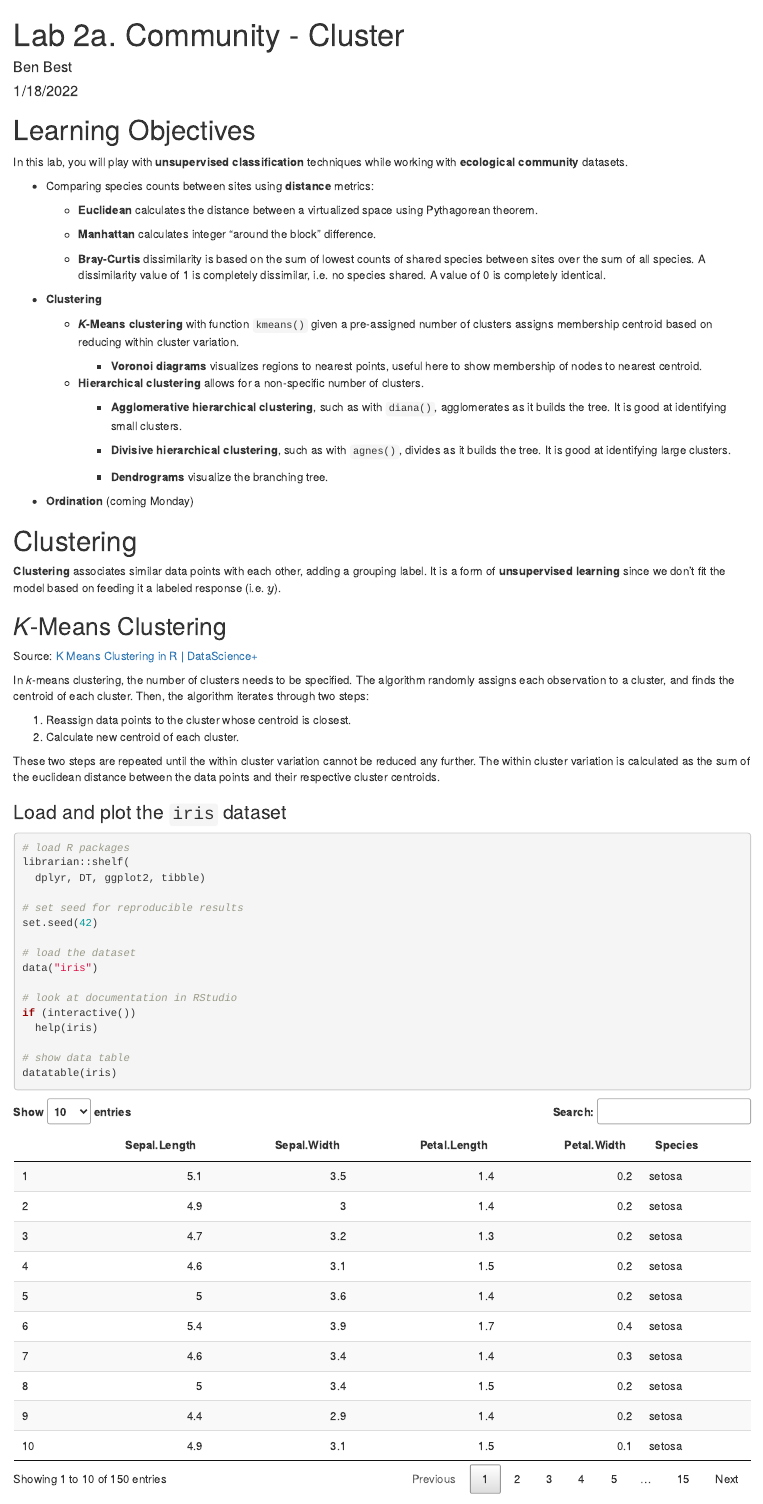
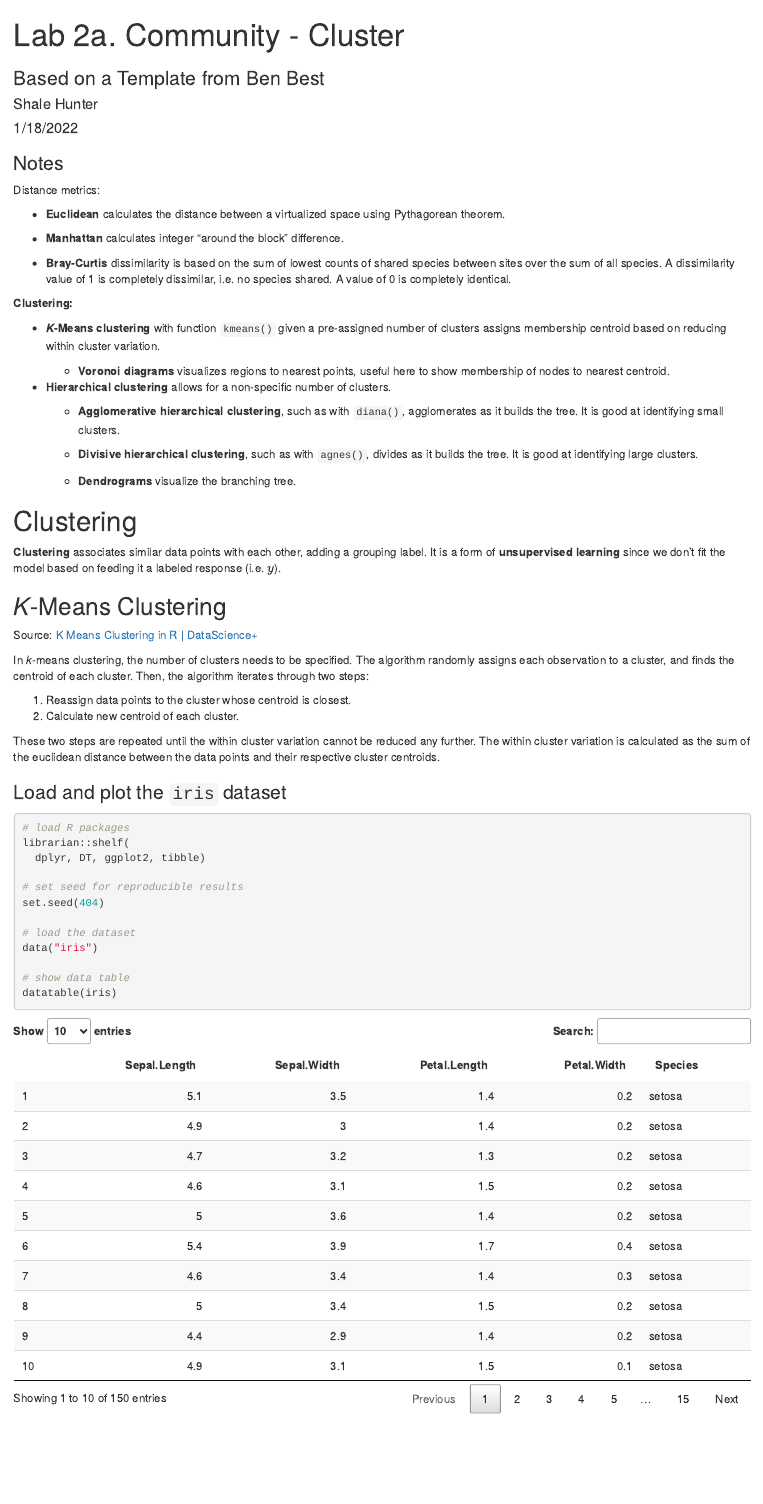
Before and after one commit to hub-shale/ml_communitymapping, an R Markdown document (lab2a_community-cluster.Rmd): the page in a window 1100 px wide, from its top. Rendered offline with R 4.5, knitr and Pandoc, with nearby package versions; some code elsewhere in the file could not run offline; a font, style sheet, LaTeX package, included part or bibliography that could not be used is replaced or left out.

Commit message:
taylor clusterf

````diff
--- a/lab2a_community-cluster.Rmd
+++ b/lab2a_community-cluster.Rmd
@@ -1,6 +1,7 @@
 ---
 title: "Lab 2a. Community - Cluster"
-author: "Ben Best"
+subtitle: "Based on a Template from Ben Best"
+author: "Shale Hunter"
 date: "1/18/2022"
 output: html_document
 bibliography: ["ml-env.bib"]
@@ -12,19 +13,18 @@ editor_options:
 knitr::opts_chunk$set(echo = TRUE)
 ```
 
-# Learning Objectives {.unnumbered}
+### Notes
 
-In this lab, you will play with **unsupervised classification** techniques while working with **ecological community** datasets.
-
-- Comparing species counts between sites using **distance** metrics:
+Distance metrics:
 
   - **Euclidean** calculates the distance between a virtualized space using Pythagorean theorem.
 
   - **Manhattan** calculates integer "around the block" difference.
 
+
   - **Bray-Curtis** dissimilarity is based on the sum of lowest counts of shared species between sites over the sum of all species. A dissimilarity value of 1 is completely dissimilar, i.e. no species shared. A value of 0 is completely identical.
 
-- **Clustering**
+**Clustering:**
 
   - **_K_-Means clustering** with function `kmeans()` given a pre-assigned number of clusters assigns membership centroid based on reducing within cluster variation.
 
@@ -37,8 +37,6 @@ In this lab, you will play with **unsupervised classification** techniques while
     - **Divisive hierarchical clustering**, such as with `agnes()`, divides as it builds the tree. It is good at identifying large clusters.
 
     - **Dendrograms** visualize the branching tree.
-
-- **Ordination** (coming Monday)
 
 # Clustering
 
@@ -63,14 +61,10 @@ librarian::shelf(
   dplyr, DT, ggplot2, tibble)
 
 # set seed for reproducible results
-set.seed(42)
+set.seed(404)
 
 # load the dataset
 data("iris")
-
-# look at documentation in RStudio
-if (interactive())
-  help(iris)
 
 # show data table
 datatable(iris)
````
Also changed, not shown: lab2a.Rmd (added, +12 -0 lines), lab2a_community-cluster.Rmd (5 more changed lines).
